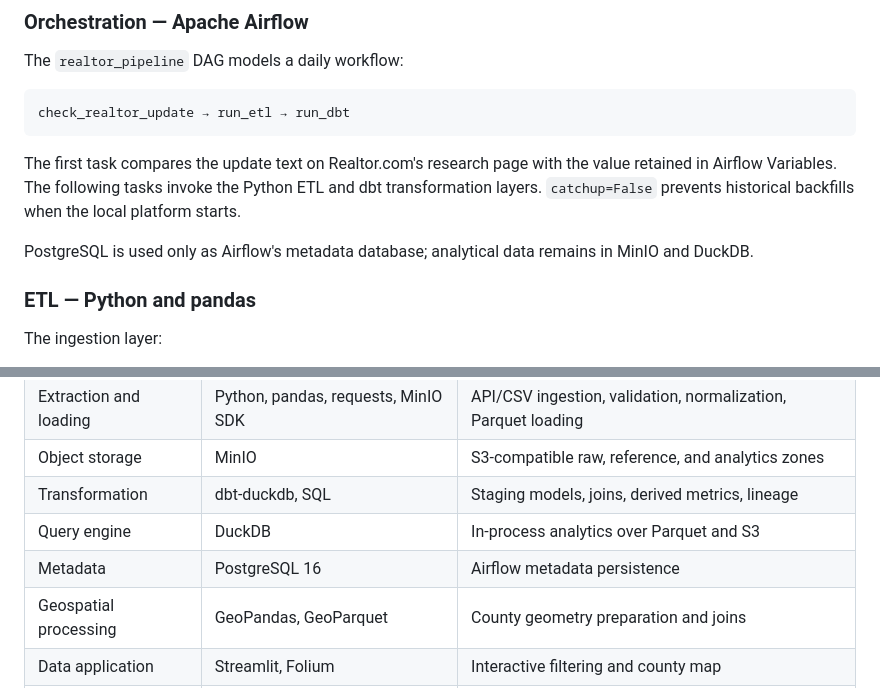
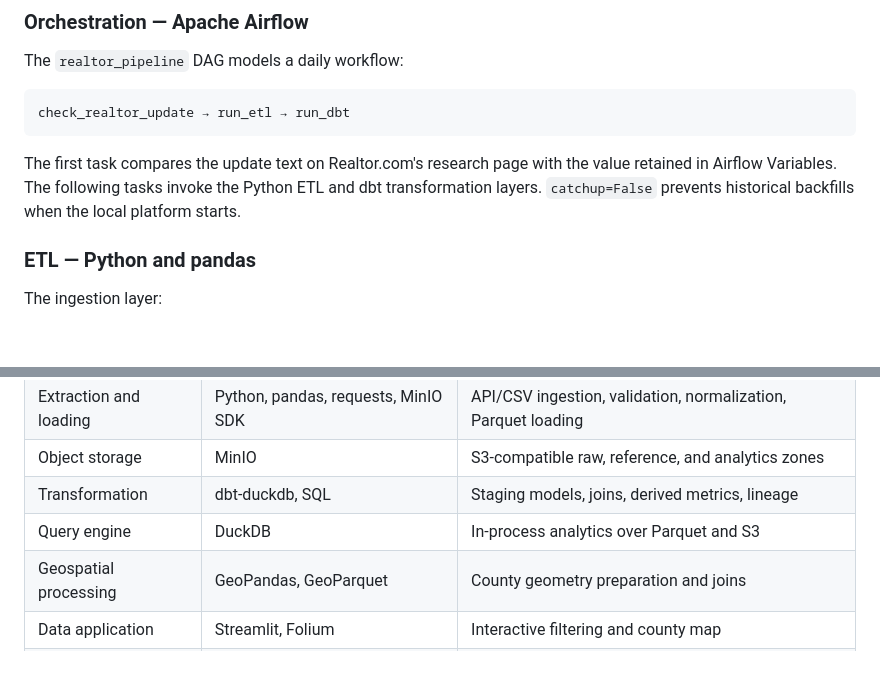
Before and after one commit to miguelrondon92/Real-Estate-By-Census, a Markdown page: README.md, 2 parts joined by grey strips. Rendered like a GitHub page; blank space fills up the shorter version.

```diff
--- a/README.md
+++ b/README.md
@@ -56,9 +61,6 @@ The first task compares the update text on Realtor.com's research page with the
 value retained in Airflow Variables. The following tasks invoke the Python ETL and
 dbt transformation layers. `catchup=False` prevents historical backfills when the
 local platform starts.
-
-PostgreSQL is used only as Airflow's metadata database; analytical data remains in
-MinIO and DuckDB.
 
 ### ETL — Python and pandas
 
@@ -134,7 +136,6 @@ how local housing-market conditions vary across communities.
 | Object storage | MinIO | S3-compatible raw, reference, and analytics zones |
 | Transformation | dbt-duckdb, SQL | Staging models, joins, derived metrics, lineage |
 | Query engine | DuckDB | In-process analytics over Parquet and S3 |
-| Metadata | PostgreSQL 16 | Airflow metadata persistence |
 | Geospatial processing | GeoPandas, GeoParquet | County geometry preparation and joins |
 | Data application | Streamlit, Folium | Interactive filtering and county map |
 | Runtime | Docker Compose | Reproducible local services and networking |
```
Also changed, not shown: other parts of README.md (+15 -10 lines).
